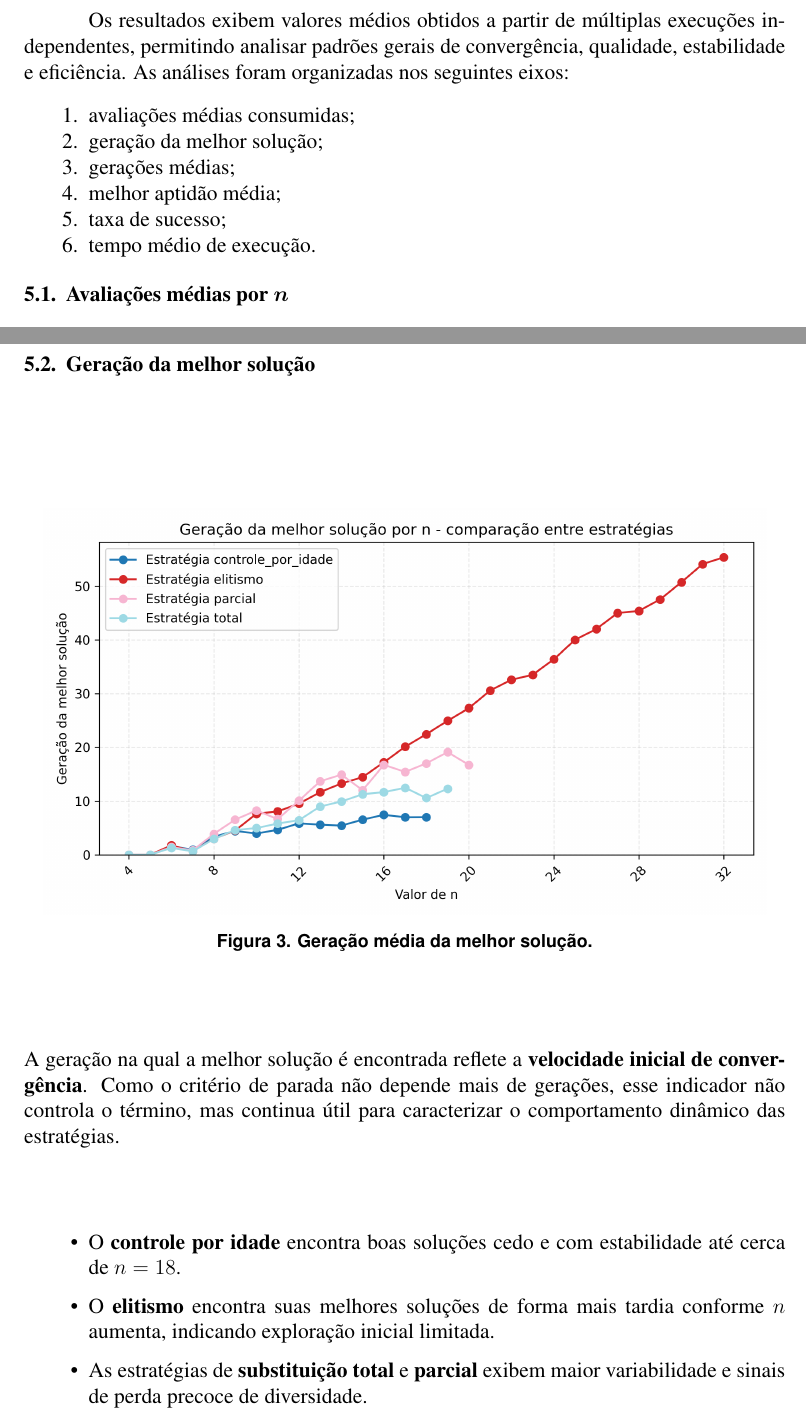
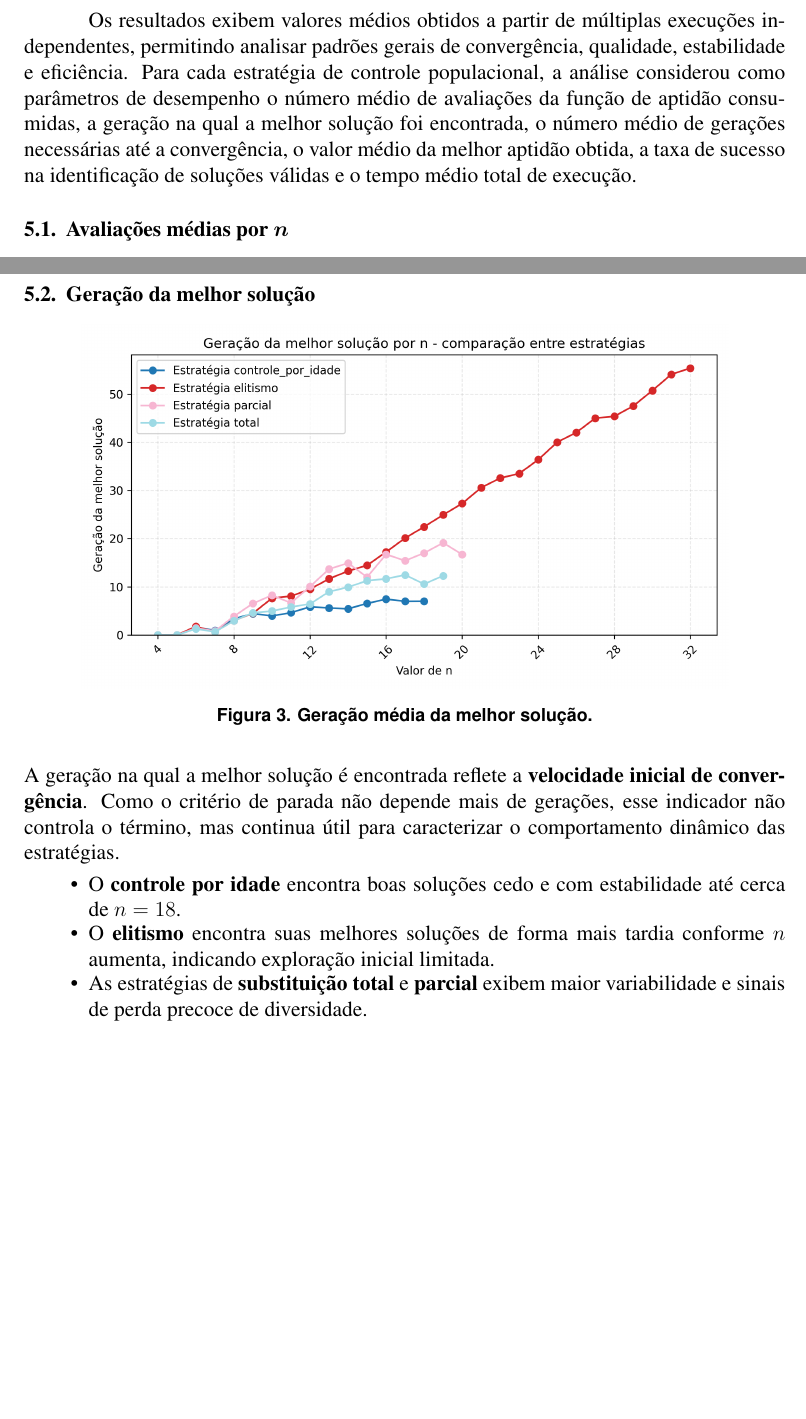
Before and after one commit to vinirubin/ArtigoTCC, a LaTeX thesis (TCC-ViniciusRubin.tex, which reads sections/resultados.tex): two parts of pages 14 and 15 of 21 before the commit and two parts of pages 14 and 15 of 20 after it, joined at a grey line, cut so that both start at the same text, the shorter picture padded with empty space. Compiled offline with pdfLaTeX.

Commit message:
ajuste para 20 pag

```diff
--- a/TCC-ViniciusRubin.tex
+++ b/TCC-ViniciusRubin.tex
@@ -27,6 +27,8 @@
 \floatname{algorithm}{Algoritmo}
 
 \usepackage{needspace}
+
+\newcommand{\grafico}{0.85\linewidth}
 
 % -------------------------------
 % Outras configurações
--- a/sections/resultados.tex
+++ b/sections/resultados.tex
@@ -10,16 +10,7 @@ Esta seção apresenta e discute os resultados obtidos nos experimentos descrito
 onde $N$ é o tamanho da população e $n$ é o tamanho do tabuleiro.
 Esse limite estabelece um orçamento computacional igual para todas as estratégias, garantindo que diferenças de desempenho reflitam apenas o comportamento evolutivo de cada mecanismo de controle populacional.
 
-Os resultados exibem valores médios obtidos a partir de múltiplas execuções independentes, permitindo analisar padrões gerais de convergência, qualidade, estabilidade e eficiência. As análises foram organizadas nos seguintes eixos:
-
-\begin{enumerate}
-    \item avaliações médias consumidas;
-    \item geração da melhor solução;
-    \item gerações médias;
-    \item melhor aptidão média;
-    \item taxa de sucesso;
-    \item tempo médio de execução.
-\end{enumerate}
+Os resultados exibem valores médios obtidos a partir de múltiplas execuções independentes, permitindo analisar padrões gerais de convergência, qualidade, estabilidade e eficiência. Para cada estratégia de controle populacional, a análise considerou como parâmetros de desempenho o número médio de avaliações da função de aptidão consumidas, a geração na qual a melhor solução foi encontrada, o número médio de gerações necessárias até a convergência, o valor médio da melhor aptidão obtida, a taxa de sucesso na identificação de soluções válidas e o tempo médio total de execução.
 
 % -------------------------------------------------------------
 \subsection{Avaliações médias por $n$}
@@ -47,7 +38,7 @@ Os resultados observados seguem esse comportamento:
 
 \begin{figure}[H]
     \centering
-    \includegraphics[width=0.95\linewidth]{pic/linhas_estrategias_geracao_melhor_media.png}
+    \includegraphics[width=\grafico]{pic/linhas_estrategias_geracao_melhor_media.png}
     \caption{Geração média da melhor solução.}
 \end{figure}
 
```
Also changed, not shown: TCC-Viniciusrubin.pdf, sections/resultados.tex (10 more changed lines).
